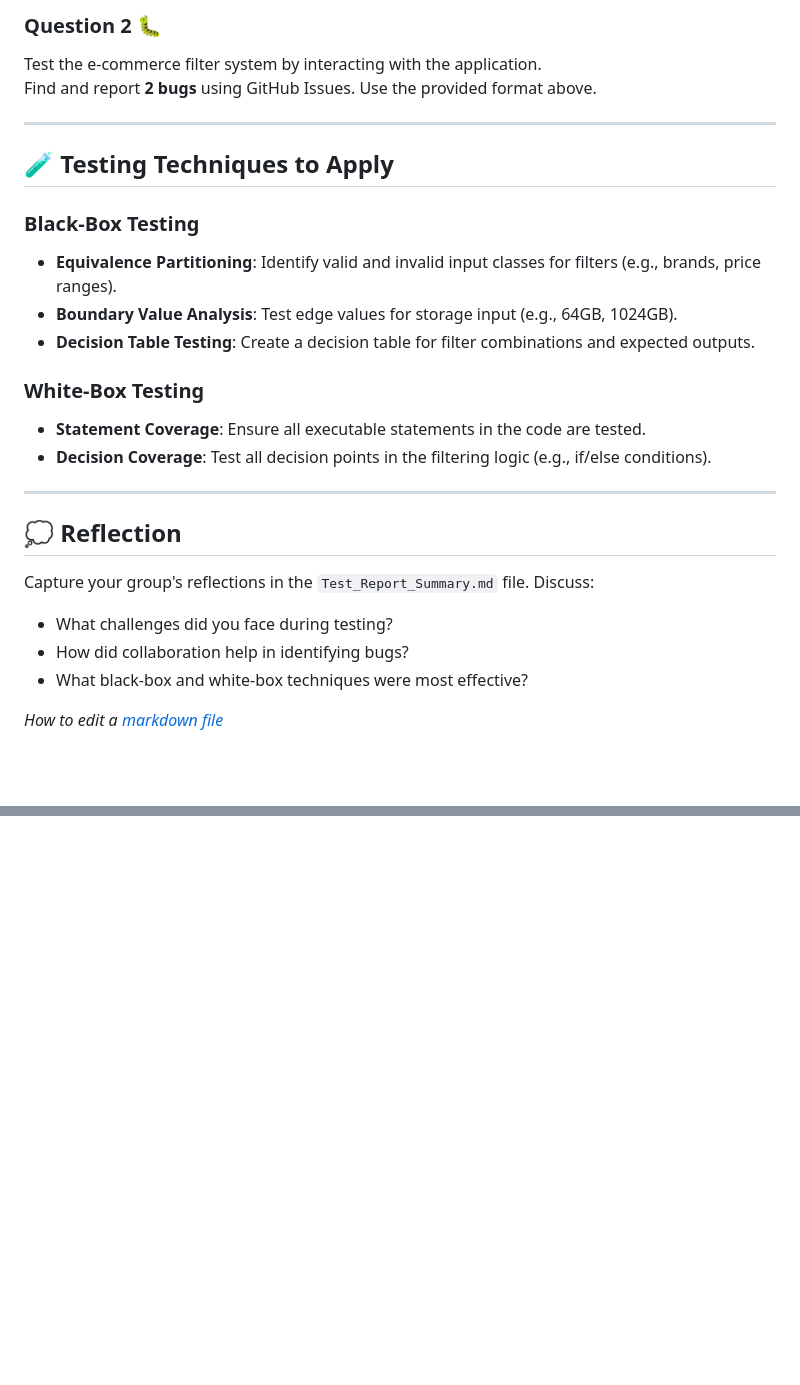
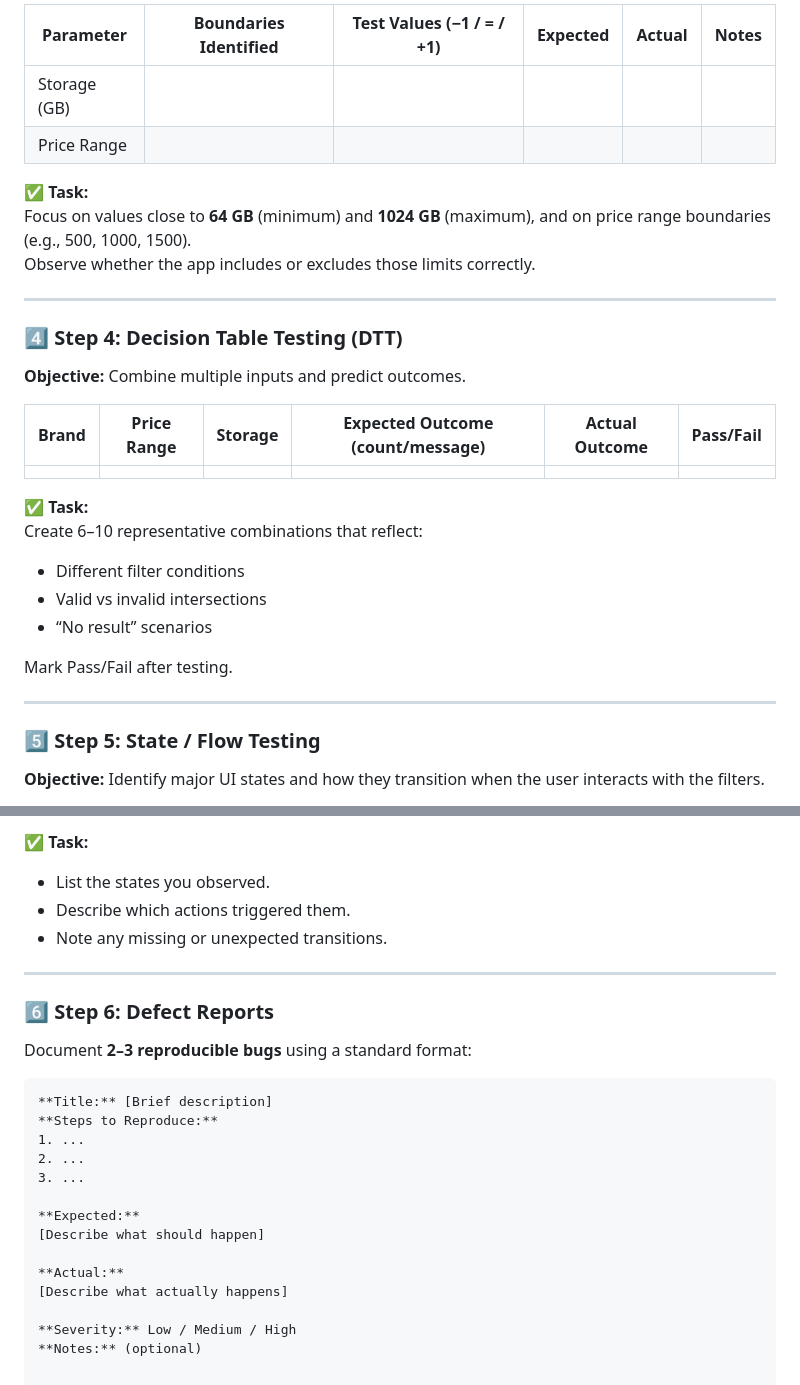
Before and after one commit to PLP-Database-DEPT/swt-w4, a Markdown page: README.md, 2 parts joined by grey strips. Rendered like a GitHub page; blank space fills up the shorter version.

````diff
--- a/README.md
+++ b/README.md
@@ -69,28 +68,34 @@ Write down **3 expected behaviors** that the e-commerce filter system should hav
 
-### Question 2 🐛
-Test the e-commerce filter system by interacting with the application.
-Find and report **2 bugs** using GitHub Issues. Use the provided format above.
+| Parameter | Boundaries Identified | Test Values (−1 / = / +1) | Expected | Actual | Notes |
+|------------|------------------------|----------------------------|-----------|---------|--------|
+| Storage (GB) | | | | | |
+| Price Range | | | | | |
+
+✅ **Task:**
+Focus on values close to **64 GB** (minimum) and **1024 GB** (maximum), and on price range boundaries (e.g., 500, 1000, 1500).
+Observe whether the app includes or excludes those limits correctly.
 
 ---
 
-## 🧪 **Testing Techniques to Apply**
+### 4️⃣ Step 4: Decision Table Testing (DTT)
 
-### Black-Box Testing
-- **Equivalence Partitioning**: Identify valid and invalid input classes for filters (e.g., brands, price ranges).
-- **Boundary Value Analysis**: Test edge values for storage input (e.g., 64GB, 1024GB).
-- **Decision Table Testing**: Create a decision table for filter combinations and expected outputs.
+**Objective:** Combine multiple inputs and predict outcomes.
 
-### White-Box Testing
-- **Statement Coverage**: Ensure all executable statements in the code are tested.
-- **Decision Coverage**: Test all decision points in the filtering logic (e.g., if/else conditions).
+| Brand | Price Range | Storage | Expected Outcome (count/message) | Actual Outcome | Pass/Fail |
+|--------|--------------|----------|----------------------------------|----------------|-----------|
+|        |              |          |                                  |                |           |
+
+✅ **Task:**
+Create 6–10 representative combinations that reflect:
+- Different filter conditions
+- Valid vs invalid intersections
+- “No result” scenarios
+
+Mark Pass/Fail after testing.
 
 ---
 
-## 💭 **Reflection**
-Capture your group's reflections in the `Test_Report_Summary.md` file. Discuss:
-- What challenges did you face during testing?
-- How did collaboration help in identifying bugs?
-- What black-box and white-box techniques were most effective?
+### 5️⃣ Step 5: State / Flow Testing
 
-*How to edit a [markdown file](https://www.markdownguide.org/basic-syntax/#headings)*
+**Objective:** Identify major UI states and how they transition when the user interacts with the filters.
 
@@ -97,0 +116,26 @@ Capture your group's reflections in the `Test_Report_Summary.md` file. Discuss:
+✅ **Task:**
+- List the states you observed.
+- Describe which actions triggered them.
+- Note any missing or unexpected transitions.
+
+---
+
+### 6️⃣ Step 6: Defect Reports
+
+Document **2–3 reproducible bugs** using a standard format:
+
+```markdown
+**Title:** [Brief description]
+**Steps to Reproduce:**
+1. ...
+2. ...
+3. ...
+
+**Expected:**
+[Describe what should happen]
+
+**Actual:**
+[Describe what actually happens]
+
+**Severity:** Low / Medium / High
+**Notes:** (optional)
````
Also changed, not shown: other parts of README.md (+60 -48 lines).
